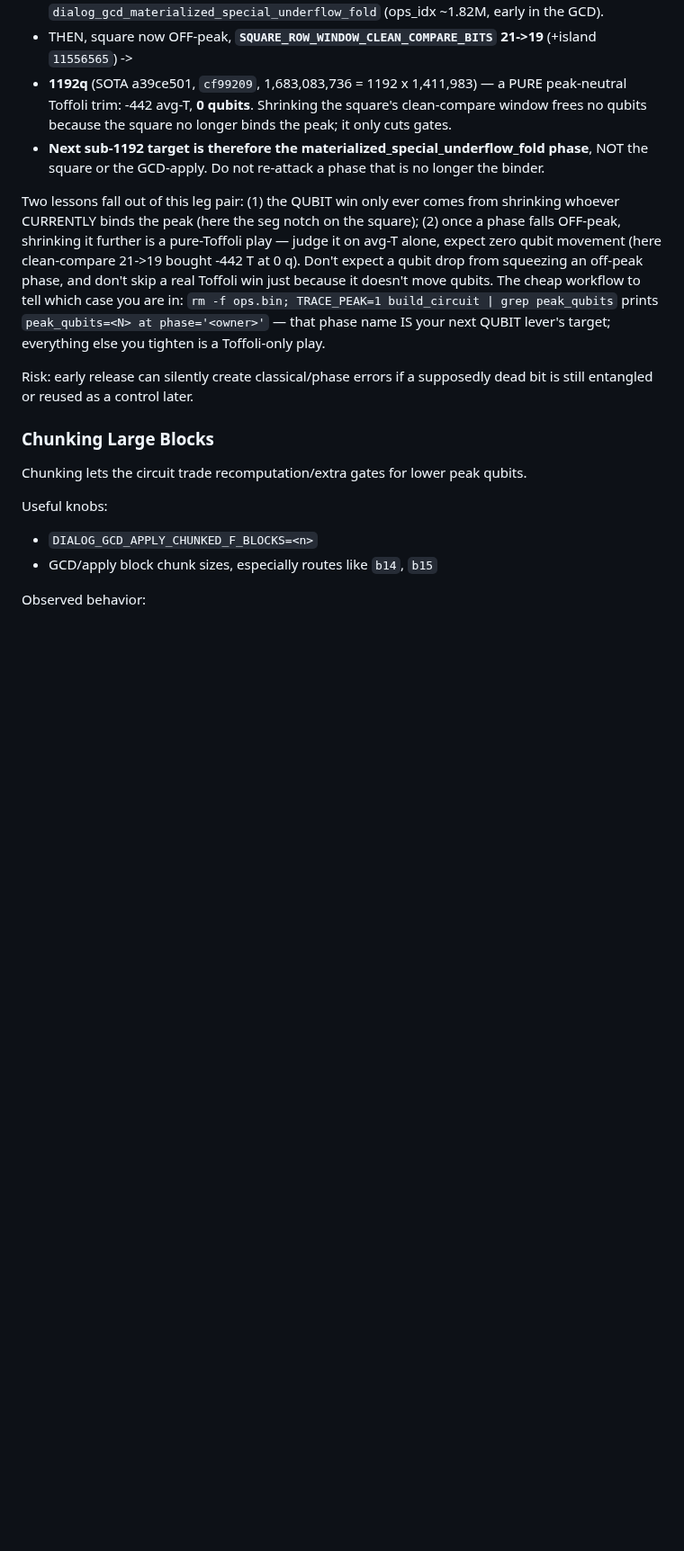
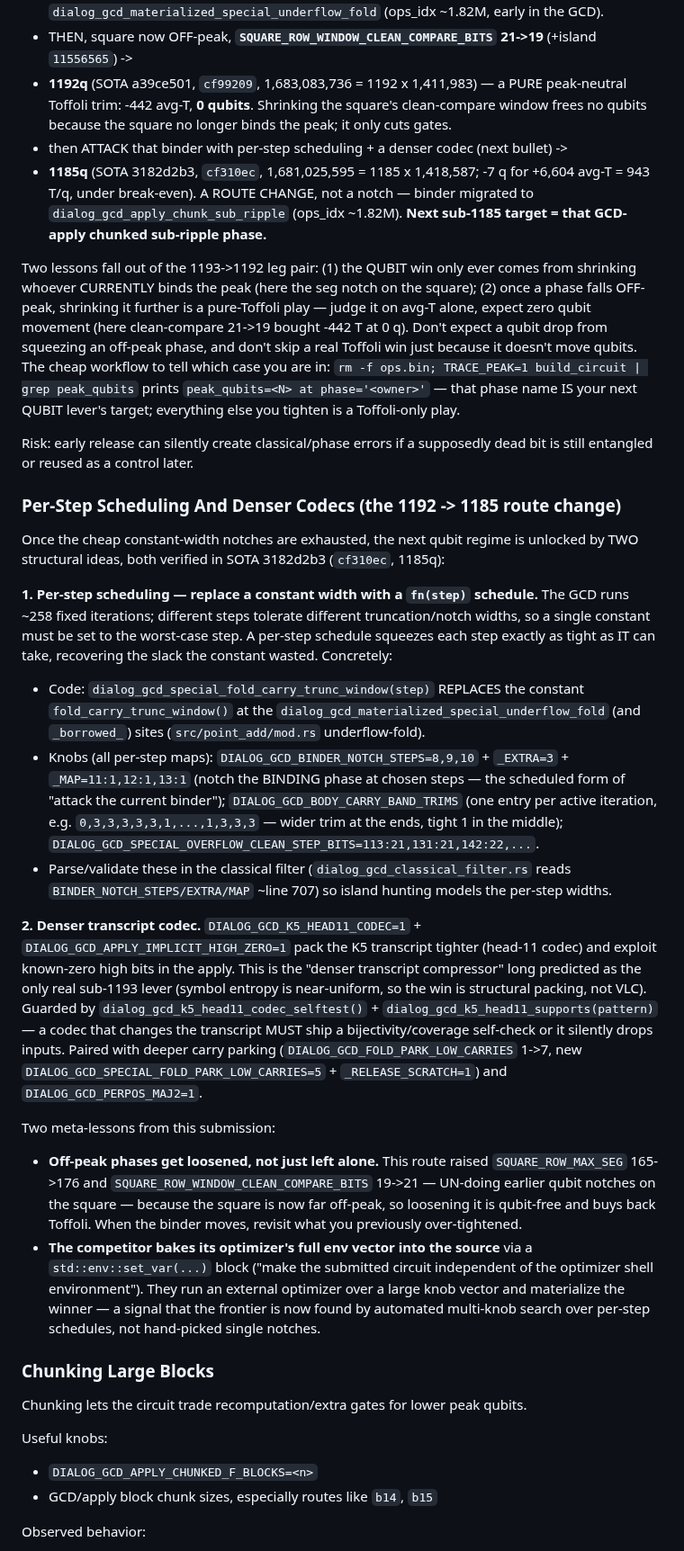
Before and after one commit to jieyilong/ecdsafail_skills, a Markdown page: ecdsafail-circuit-optimization/SKILL.md, the part around the change. Shown at 90% size. GitHub-like rendering; blank space fills up the shorter version.

Commit message:
circuit-opt: record 1185q SOTA (3182d2b3) — per-step scheduling + head11 codec
New frontier 1,681,025,595 = 1185q x 1,418,587 T (-7 q, +6,604 avg-T vs 1192q =
943 T/q, under break-even). A ROUTE CHANGE attacking the materialized_special_
underflow_fold binder via: (1) per-step scheduling -- dialog_gcd_special_fold_
carry_trunc_window(step) replaces the constant; BINDER_NOTCH_STEPS/MAP/EXTRA,
BODY_CARRY_BAND_TRIMS, SPECIAL_OVERFLOW_CLEAN_STEP_BITS per-step maps; (2) denser
transcript -- K5_HEAD11_CODEC + APPLY_IMPLICIT_HIGH_ZERO (with codec selftest +
head11_supports coverage guard); (3) deeper carry parking. Binder migrated to
dialog_gcd_apply_chunk_sub_ripple. Adds the per-step-scheduling + denser-codec
subsection and two meta-lessons (loosen off-peak phases back up; competitor bakes
its optimizer env vector into source).

Co-Authored-By: Claude Opus 4.8 <noreply@anthropic.com>

```diff
--- a/ecdsafail-circuit-optimization/SKILL.md
+++ b/ecdsafail-circuit-optimization/SKILL.md
@@ -216,10 +216,13 @@ re-`TRACE_PEAK`, read the new owning phase, and design the next lever against TH
 - **1192q** (SOTA a39ce501, `cf99209`, 1,683,083,736 = 1192 x 1,411,983) — a PURE peak-neutral
   Toffoli trim: -442 avg-T, **0 qubits**. Shrinking the square's clean-compare window frees no
   qubits because the square no longer binds the peak; it only cuts gates.
-- **Next sub-1192 target is therefore the materialized_special_underflow_fold phase**, NOT
-  the square or the GCD-apply. Do not re-attack a phase that is no longer the binder.
+- then ATTACK that binder with per-step scheduling + a denser codec (next bullet) ->
+- **1185q** (SOTA 3182d2b3, `cf310ec`, 1,681,025,595 = 1185 x 1,418,587; -7 q for +6,604 avg-T
+  = 943 T/q, under break-even). A ROUTE CHANGE, not a notch — binder migrated to
+  `dialog_gcd_apply_chunk_sub_ripple` (ops_idx ~1.82M). **Next sub-1185 target = that GCD-apply
+  chunked sub-ripple phase.**
 
-Two lessons fall out of this leg pair: (1) the QUBIT win only ever comes from shrinking
+Two lessons fall out of the 1193->1192 leg pair: (1) the QUBIT win only ever comes from shrinking
 whoever CURRENTLY binds the peak (here the seg notch on the square); (2) once a phase falls
 OFF-peak, shrinking it further is a pure-Toffoli play — judge it on avg-T alone, expect zero
 qubit movement (here clean-compare 21->19 bought -442 T at 0 q). Don't expect a qubit drop
@@ -230,6 +233,46 @@ move qubits. The cheap workflow to tell which case you are in:
 everything else you tighten is a Toffoli-only play.
 
 Risk: early release can silently create classical/phase errors if a supposedly dead bit is still entangled or reused as a control later.
+
+### Per-Step Scheduling And Denser Codecs (the 1192 -> 1185 route change)
+
+Once the cheap constant-width notches are exhausted, the next qubit regime is unlocked by
+TWO structural ideas, both verified in SOTA 3182d2b3 (`cf310ec`, 1185q):
+
+**1. Per-step scheduling — replace a constant width with a `fn(step)` schedule.** The GCD
+runs ~258 fixed iterations; different steps tolerate different truncation/notch widths, so a
+single constant must be set to the worst-case step. A per-step schedule squeezes each step
+exactly as tight as IT can take, recovering the slack the constant wasted. Concretely:
+- Code: `dialog_gcd_special_fold_carry_trunc_window(step)` REPLACES the constant
+  `fold_carry_trunc_window()` at the `dialog_gcd_materialized_special_underflow_fold` (and
+  `_borrowed_`) sites (`src/point_add/mod.rs` underflow-fold).
+- Knobs (all per-step maps): `DIALOG_GCD_BINDER_NOTCH_STEPS=8,9,10` + `_EXTRA=3` +
+  `_MAP=11:1,12:1,13:1` (notch the BINDING phase at chosen steps — the scheduled form of
+  "attack the current binder"); `DIALOG_GCD_BODY_CARRY_BAND_TRIMS` (one entry per active
+  iteration, e.g. `0,3,3,3,3,3,1,...,1,3,3,3` — wider trim at the ends, tight 1 in the
+  middle); `DIALOG_GCD_SPECIAL_OVERFLOW_CLEAN_STEP_BITS=113:21,131:21,142:22,...`.
+- Parse/validate these in the classical filter (`dialog_gcd_classical_filter.rs` reads
+  `BINDER_NOTCH_STEPS/EXTRA/MAP` ~line 707) so island hunting models the per-step widths.
+
+**2. Denser transcript codec.** `DIALOG_GCD_K5_HEAD11_CODEC=1` + `DIALOG_GCD_APPLY_IMPLICIT_HIGH_ZERO=1`
+pack the K5 transcript tighter (head-11 codec) and exploit known-zero high bits in the apply.
+This is the "denser transcript compressor" long predicted as the only real sub-1193 lever
+(symbol entropy is near-uniform, so the win is structural packing, not VLC). Guarded by
+`dialog_gcd_k5_head11_codec_selftest()` + `dialog_gcd_k5_head11_supports(pattern)` — a codec
+that changes the transcript MUST ship a bijectivity/coverage self-check or it silently drops
+inputs. Paired with deeper carry parking (`DIALOG_GCD_FOLD_PARK_LOW_CARRIES` 1->7, new
+`DIALOG_GCD_SPECIAL_FOLD_PARK_LOW_CARRIES=5` + `_RELEASE_SCRATCH=1`) and `DIALOG_GCD_PERPOS_MAJ2=1`.
+
+Two meta-lessons from this submission:
+- **Off-peak phases get loosened, not just left alone.** This route raised `SQUARE_ROW_MAX_SEG`
+  165->176 and `SQUARE_ROW_WINDOW_CLEAN_COMPARE_BITS` 19->21 — UN-doing earlier qubit notches
+  on the square — because the square is now far off-peak, so loosening it is qubit-free and
+  buys back Toffoli. When the binder moves, revisit what you previously over-tightened.
+- **The competitor bakes its optimizer's full env vector into the source** via a
+  `std::env::set_var(...)` block ("make the submitted circuit independent of the optimizer
+  shell environment"). They run an external optimizer over a large knob vector and materialize
+  the winner — a signal that the frontier is now found by automated multi-knob search over
+  per-step schedules, not hand-picked single notches.
 
 ### Chunking Large Blocks
 
```
